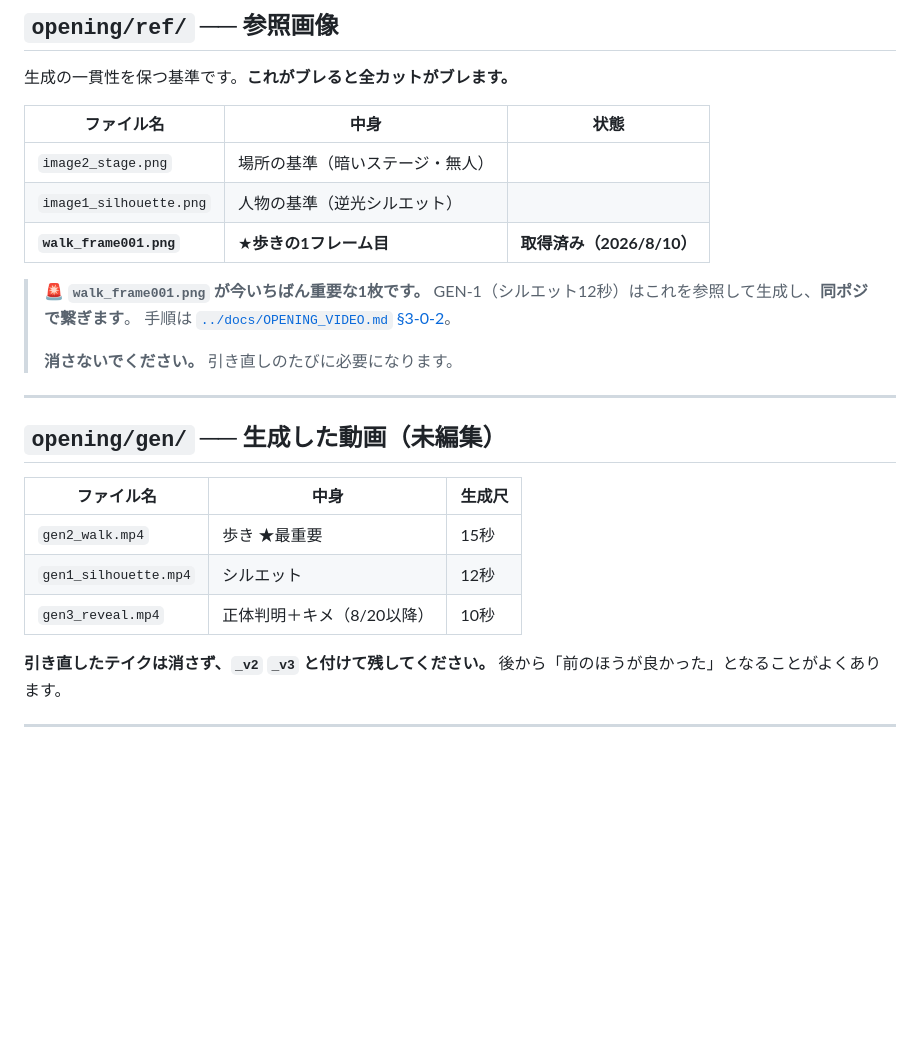
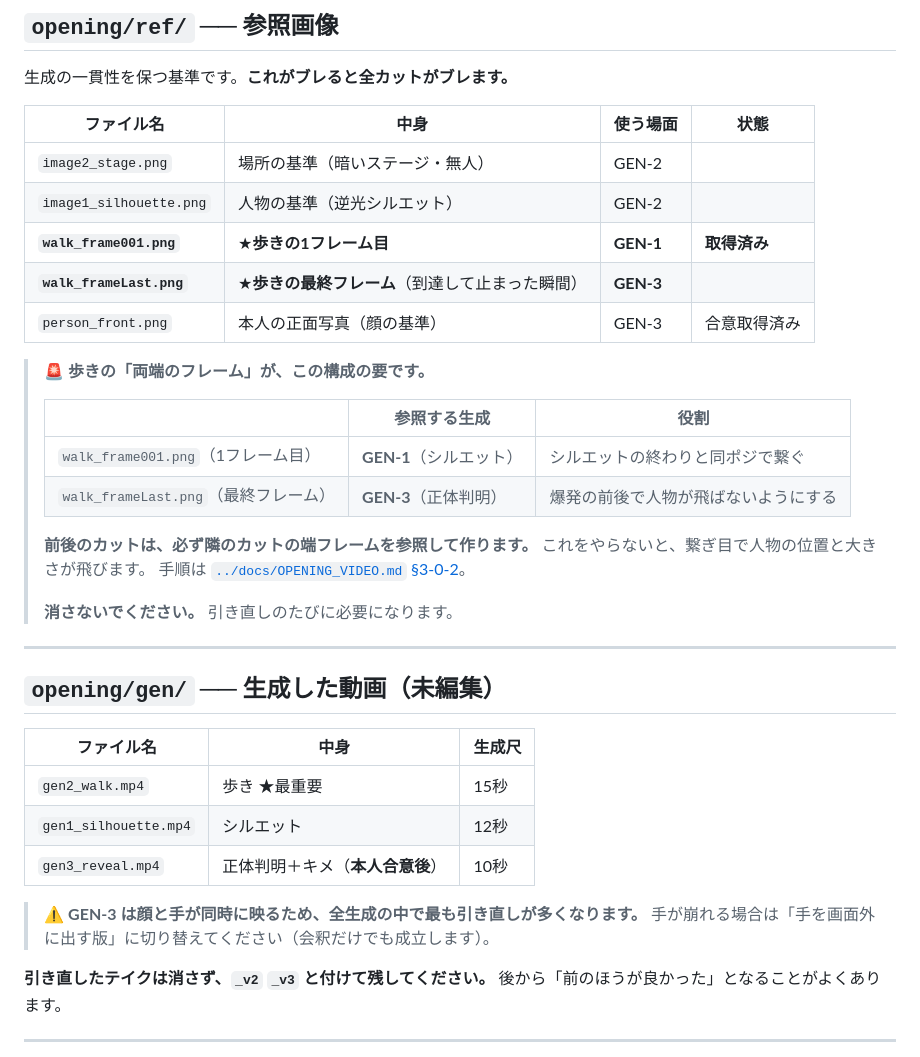
Before and after one commit to Hiroto08/ai_sasaki, a Markdown page: assets/README.md, the part around the change. GitHub-like rendering; blank space fills up the shorter version.

```diff
--- a/assets/README.md
+++ b/assets/README.md
@@ -26,14 +26,23 @@ assets/
 
 生成の一貫性を保つ基準です。**これがブレると全カットがブレます。**
 
-| ファイル名 | 中身 | 状態 |
-|---|---|---|
-| `image2_stage.png` | 場所の基準（暗いステージ・無人） | |
-| `image1_silhouette.png` | 人物の基準（逆光シルエット） | |
-| **`walk_frame001.png`** | ★**歩きの1フレーム目** | **取得済み（2026/8/10）** |
+| ファイル名 | 中身 | 使う場面 | 状態 |
+|---|---|---|---|
+| `image2_stage.png` | 場所の基準（暗いステージ・無人） | GEN-2 | |
+| `image1_silhouette.png` | 人物の基準（逆光シルエット） | GEN-2 | |
+| **`walk_frame001.png`** | ★**歩きの1フレーム目** | **GEN-1** | **取得済み** |
+| **`walk_frameLast.png`** | ★**歩きの最終フレーム**（到達して止まった瞬間） | **GEN-3** | |
+| `person_front.png` | 本人の正面写真（顔の基準） | GEN-3 | 合意取得済み |
 
-> 🚨 **`walk_frame001.png` が今いちばん重要な1枚です。**
-> GEN-1（シルエット12秒）はこれを参照して生成し、**同ポジで繋ぎます**。
+> 🚨 **歩きの「両端のフレーム」が、この構成の要です。**
+>
+> | | 参照する生成 | 役割 |
+> |---|---|---|
+> | `walk_frame001.png`（1フレーム目） | **GEN-1**（シルエット） | シルエットの終わりと同ポジで繋ぐ |
+> | `walk_frameLast.png`（最終フレーム） | **GEN-3**（正体判明） | 爆発の前後で人物が飛ばないようにする |
+>
+> **前後のカットは、必ず隣のカットの端フレームを参照して作ります。**
+> これをやらないと、繋ぎ目で人物の位置と大きさが飛びます。
 > 手順は [`../docs/OPENING_VIDEO.md` §3-0-2](../docs/OPENING_VIDEO.md)。
 >
 > **消さないでください。** 引き直しのたびに必要になります。
@@ -46,7 +55,10 @@ assets/
 |---|---|---|
 | `gen2_walk.mp4` | 歩き ★最重要 | 15秒 |
 | `gen1_silhouette.mp4` | シルエット | 12秒 |
-| `gen3_reveal.mp4` | 正体判明＋キメ（8/20以降） | 10秒 |
+| `gen3_reveal.mp4` | 正体判明＋キメ（**本人合意後**） | 10秒 |
+
+> ⚠️ **GEN-3 は顔と手が同時に映るため、全生成の中で最も引き直しが多くなります。**
+> 手が崩れる場合は「手を画面外に出す版」に切り替えてください（会釈だけでも成立します）。
 
 **引き直したテイクは消さず、`_v2` `_v3` と付けて残してください。**
 後から「前のほうが良かった」となることがよくあります。
```
Also changed, not shown: docs/OPENING_VIDEO.md (+94 -16 lines), docs/SCHEDULE.md (+1 -1 lines).
